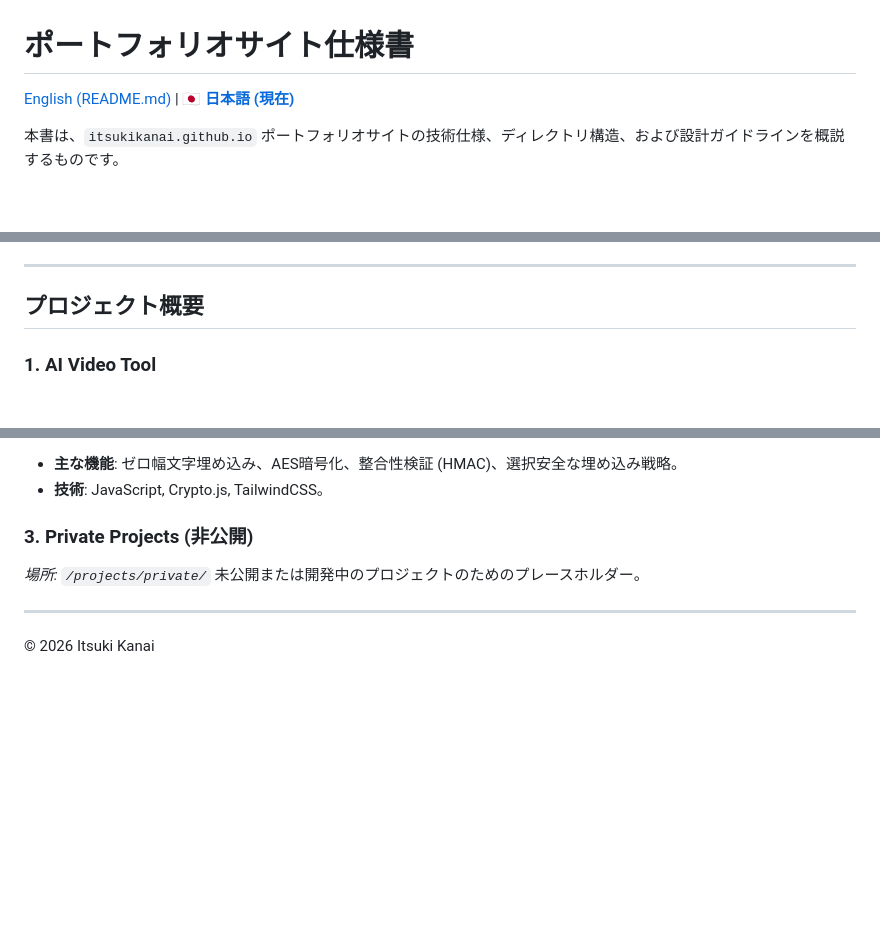
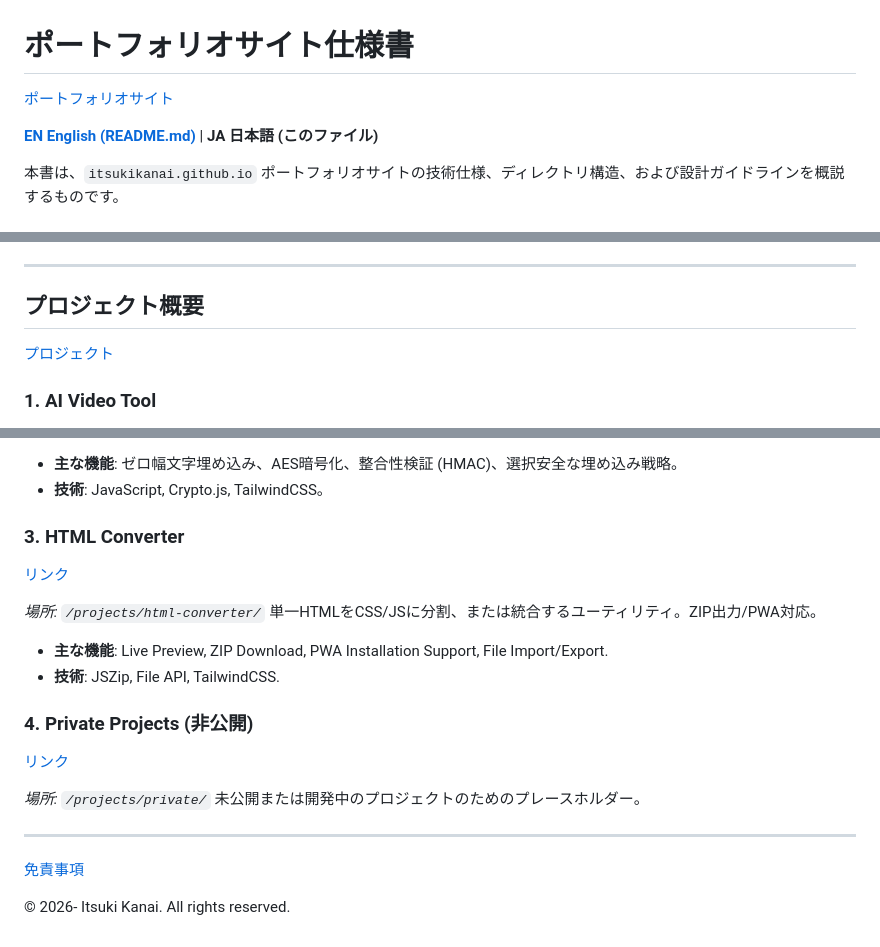
Before and after one commit to itsukikanai/itsukikanai.github.io, a Markdown page: README_ja.md, 3 parts joined by grey strips. GitHub-like rendering; blank space fills up the shorter version.

Commit message:
README.mdおよびREADME_ja.mdの追記

```diff
--- a/README_ja.md
+++ b/README_ja.md
@@ -1,6 +1,8 @@
 # ポートフォリオサイト仕様書
 
-[English (README.md)](./README.md) | **[🇯🇵 日本語 (現在)](./README_ja.md)**
+[ポートフォリオサイト](https://itsukikanai.github.io/index.html)
+
+**[EN English (README.md)](./README.md)** | **JA 日本語 (このファイル)**
 
 本書は、`itsukikanai.github.io` ポートフォリオサイトの技術仕様、ディレクトリ構造、および設計ガイドラインを概説するものです。
 
@@ -59,4 +61,6 @@ site-root/
 
 ## プロジェクト概要
 
+[プロジェクト](https://itsukikanai.github.io/projects/index.html)
+
 ### 1. AI Video Tool
@@ -71,9 +81,24 @@ AI動画管理ツールのための専用ランディングページ。
 - **主な機能**: ゼロ幅文字埋め込み、AES暗号化、整合性検証 (HMAC)、選択安全な埋め込み戦略。
 - **技術**: JavaScript, Crypto.js, TailwindCSS。
 
-### 3. Private Projects (非公開)
+### 3. HTML Converter
+
+[リンク](https://itsukikanai.github.io/projects/html-converter/index.html)
+
+*場所: `/projects/html-converter/`*
+単一HTMLをCSS/JSに分割、または統合するユーティリティ。ZIP出力/PWA対応。
+- **主な機能**: Live Preview, ZIP Download, PWA Installation Support, File Import/Export.
+- **技術**: JSZip, File API, TailwindCSS.
+
+### 4. Private Projects (非公開)
+
+[リンク](https://itsukikanai.github.io/projects/private/index.html)
+
 *場所: `/projects/private/`*
 未公開または開発中のプロジェクトのためのプレースホルダー。
 
 ---
-© 2026 Itsuki Kanai
+
+[免責事項](https://itsukikanai.github.io/disclaimer/index.html)
+
+&copy; 2026- Itsuki Kanai. All rights reserved.
```
Also changed, not shown: other parts of README_ja.md (+6 -0 lines), README.md (+17 -2 lines).
